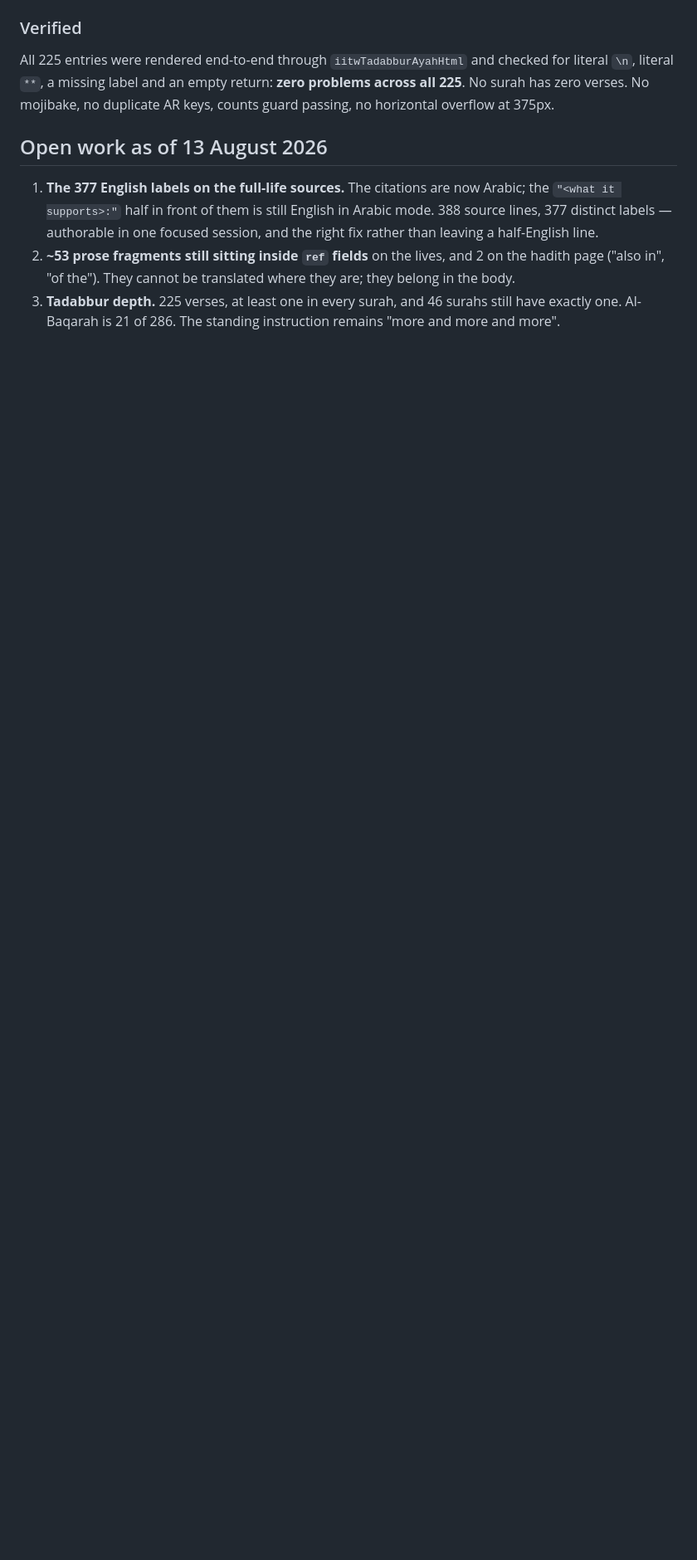
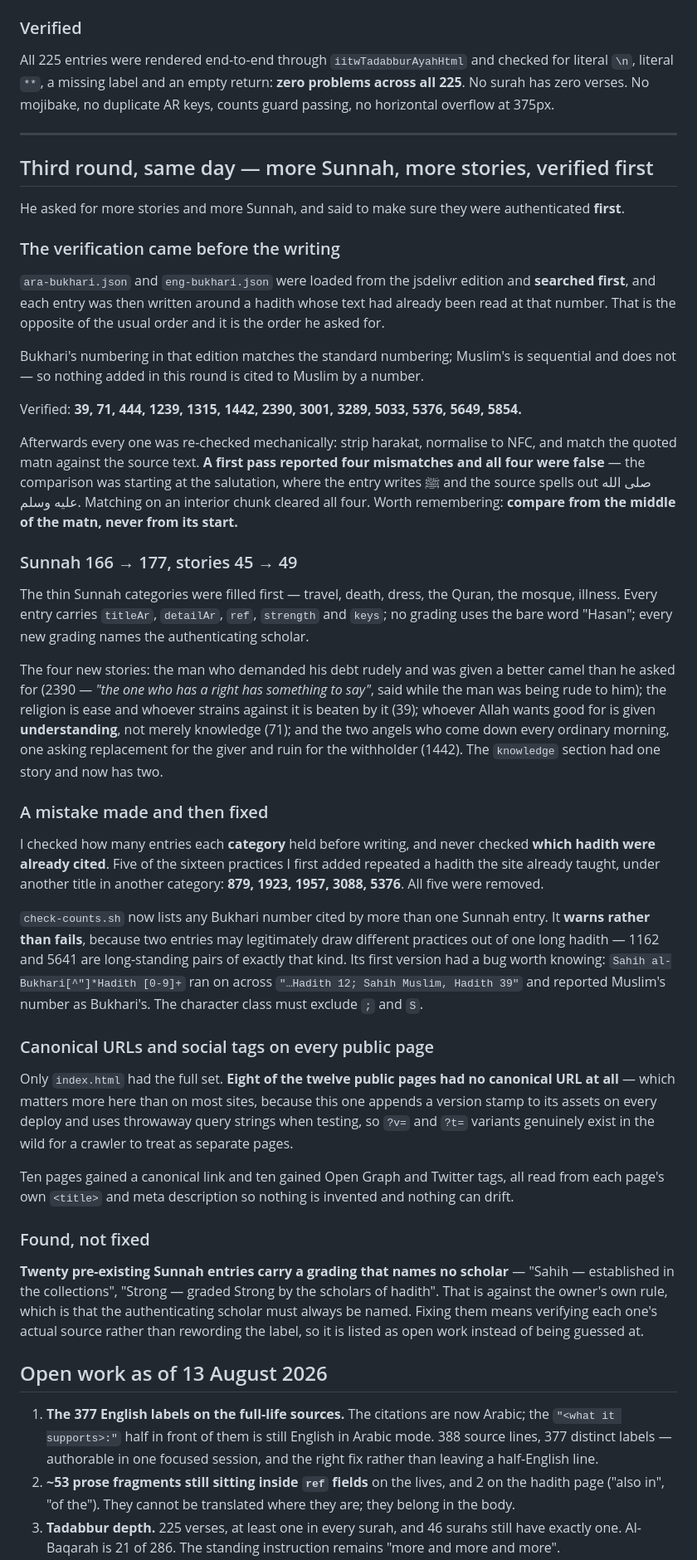
Before and after one commit to IslamIsTheWay/IslamIsTheWay.github.io, a Markdown page: HANDOFF/ISLAM-IS-THE-WAY-HANDOFF.md, the part around one of its changes. Shown at 83% size. Drawn GitHub-style; blank space fills up the shorter version.

Commit message:
Record the third round in the handoff, and the order that works for hadith content
The method is the part worth keeping: search the Bukhari editions FIRST and
write the entry around a hadith already read at that number, rather than
writing and checking afterwards.

Two traps recorded. Checking how many entries a CATEGORY holds is not checking
which hadith are already CITED — doing only the first put five duplicate
practices in one batch. And when comparing a quoted matn against the source,
match from the middle: starting at the beginning compares across the
salutation, where the entry writes the glyph and the source spells the words
out, which reported four false mismatches.

Open work gains an honest item: twenty pre-existing Sunnah entries carry a
grading that names no scholar, against the owner's own rule. Fixing them means
verifying each source rather than rewording the label.

Co-Authored-By: Claude Opus 5 <noreply@anthropic.com>

```diff
--- a/HANDOFF/ISLAM-IS-THE-WAY-HANDOFF.md
+++ b/HANDOFF/ISLAM-IS-THE-WAY-HANDOFF.md
@@ -2208,6 +2208,81 @@ checked for literal `\n`, literal `**`, a missing label and an empty return:
 **zero problems across all 225**. No surah has zero verses. No mojibake, no
 duplicate AR keys, counts guard passing, no horizontal overflow at 375px.
 
+---
+
+## Third round, same day — more Sunnah, more stories, verified first
+
+He asked for more stories and more Sunnah, and said to make sure they were
+authenticated **first**.
+
+### The verification came before the writing
+`ara-bukhari.json` and `eng-bukhari.json` were loaded from the jsdelivr
+edition and **searched first**, and each entry was then written around a
+hadith whose text had already been read at that number. That is the opposite
+of the usual order and it is the order he asked for.
+
+Bukhari's numbering in that edition matches the standard numbering; Muslim's
+is sequential and does not — so nothing added in this round is cited to
+Muslim by a number.
+
+Verified: **39, 71, 444, 1239, 1315, 1442, 2390, 3001, 3289, 5033, 5376,
+5649, 5854.**
+
+Afterwards every one was re-checked mechanically: strip harakat, normalise to
+NFC, and match the quoted matn against the source text. **A first pass
+reported four mismatches and all four were false** — the comparison was
+starting at the salutation, where the entry writes ﷺ and the source spells
+out صلى الله عليه وسلم. Matching on an interior chunk cleared all four. Worth
+remembering: **compare from the middle of the matn, never from its start.**
+
+### Sunnah 166 → 177, stories 45 → 49
+The thin Sunnah categories were filled first — travel, death, dress, the
+Quran, the mosque, illness. Every entry carries `titleAr`, `detailAr`, `ref`,
+`strength` and `keys`; no grading uses the bare word "Hasan"; every new
+grading names the authenticating scholar.
+
+The four new stories: the man who demanded his debt rudely and was given a
+better camel than he asked for (2390 — *"the one who has a right has
+something to say"*, said while the man was being rude to him); the religion is
+ease and whoever strains against it is beaten by it (39); whoever Allah wants
+good for is given **understanding**, not merely knowledge (71); and the two
+angels who come down every ordinary morning, one asking replacement for the
+giver and ruin for the withholder (1442). The `knowledge` section had one
+story and now has two.
+
+### A mistake made and then fixed
+I checked how many entries each **category** held before writing, and never
+checked **which hadith were already cited**. Five of the sixteen practices I
+first added repeated a hadith the site already taught, under another title in
+another category: **879, 1923, 1957, 3088, 5376**. All five were removed.
+
+`check-counts.sh` now lists any Bukhari number cited by more than one Sunnah
+entry. It **warns rather than fails**, because two entries may legitimately
+draw different practices out of one long hadith — 1162 and 5641 are
+long-standing pairs of exactly that kind. Its first version had a bug worth
+knowing: `Sahih al-Bukhari[^"]*Hadith [0-9]+` ran on across
+`"…Hadith 12; Sahih Muslim, Hadith 39"` and reported Muslim's number as
+Bukhari's. The character class must exclude `;` and `S`.
+
+### Canonical URLs and social tags on every public page
+Only `index.html` had the full set. **Eight of the twelve public pages had no
+canonical URL at all** — which matters more here than on most sites, because
+this one appends a version stamp to its assets on every deploy and uses
+throwaway query strings when testing, so `?v=` and `?t=` variants genuinely
+exist in the wild for a crawler to treat as separate pages.
+
+Ten pages gained a canonical link and ten gained Open Graph and Twitter tags,
+all read from each page's own `<title>` and meta description so nothing is
+invented and nothing can drift.
+
+### Found, not fixed
+**Twenty pre-existing Sunnah entries carry a grading that names no scholar** —
+"Sahih — established in the collections", "Strong — graded Strong by the
+scholars of hadith". That is against the owner's own rule, which is that the
+authenticating scholar must always be named. Fixing them means verifying each
+one's actual source rather than rewording the label, so it is listed as open
+work instead of being guessed at.
+
 ## Open work as of 13 August 2026
 
 1. **The 377 English labels on the full-life sources.** The citations are now
```
Also changed, not shown: other parts of HANDOFF/ISLAM-IS-THE-WAY-HANDOFF.md (+5 -1 lines), CLAUDE.md (+17 -0 lines).
